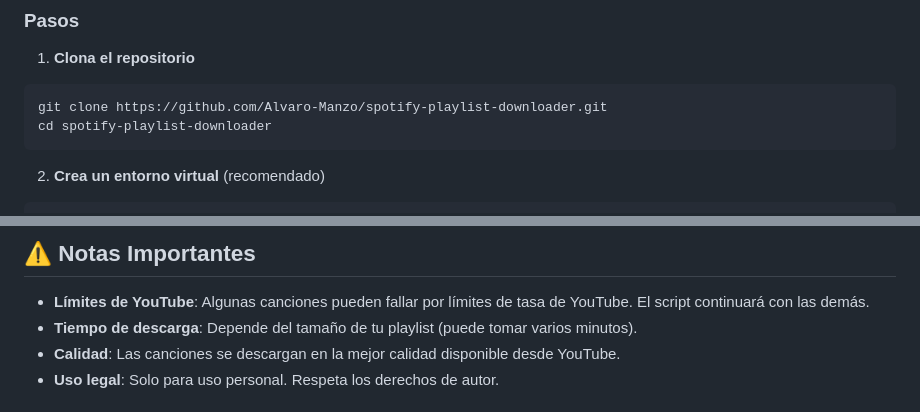
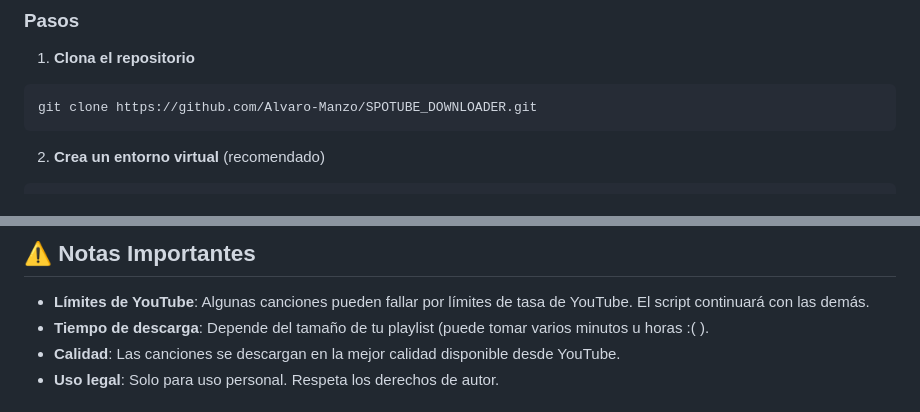
Before and after one commit to Alvaro-Manzo/SPOTUBE_DOWNLOADER, a Markdown page: README.md, 2 parts joined by grey strips. GitHub-like rendering.

Commit message:
Fix repository link and clarify download time
Updated repository link and improved download time note.

````diff
--- a/README.md
+++ b/README.md
@@ -39,8 +39,7 @@
 
 1. **Clona el repositorio**
 ```bash
-git clone https://github.com/Alvaro-Manzo/spotify-playlist-downloader.git
-cd spotify-playlist-downloader
+git clone https://github.com/Alvaro-Manzo/SPOTUBE_DOWNLOADER.git
 ```
 
 2. **Crea un entorno virtual** (recomendado)
@@ -123,7 +122,7 @@ spotify-playlist-downloader/
 ## ⚠️ Notas Importantes
 
 - **Límites de YouTube**: Algunas canciones pueden fallar por límites de tasa de YouTube. El script continuará con las demás.
-- **Tiempo de descarga**: Depende del tamaño de tu playlist (puede tomar varios minutos).
+- **Tiempo de descarga**: Depende del tamaño de tu playlist (puede tomar varios minutos u horas :( ).
 - **Calidad**: Las canciones se descargan en la mejor calidad disponible desde YouTube.
 - **Uso legal**: Solo para uso personal. Respeta los derechos de autor.
 
````
